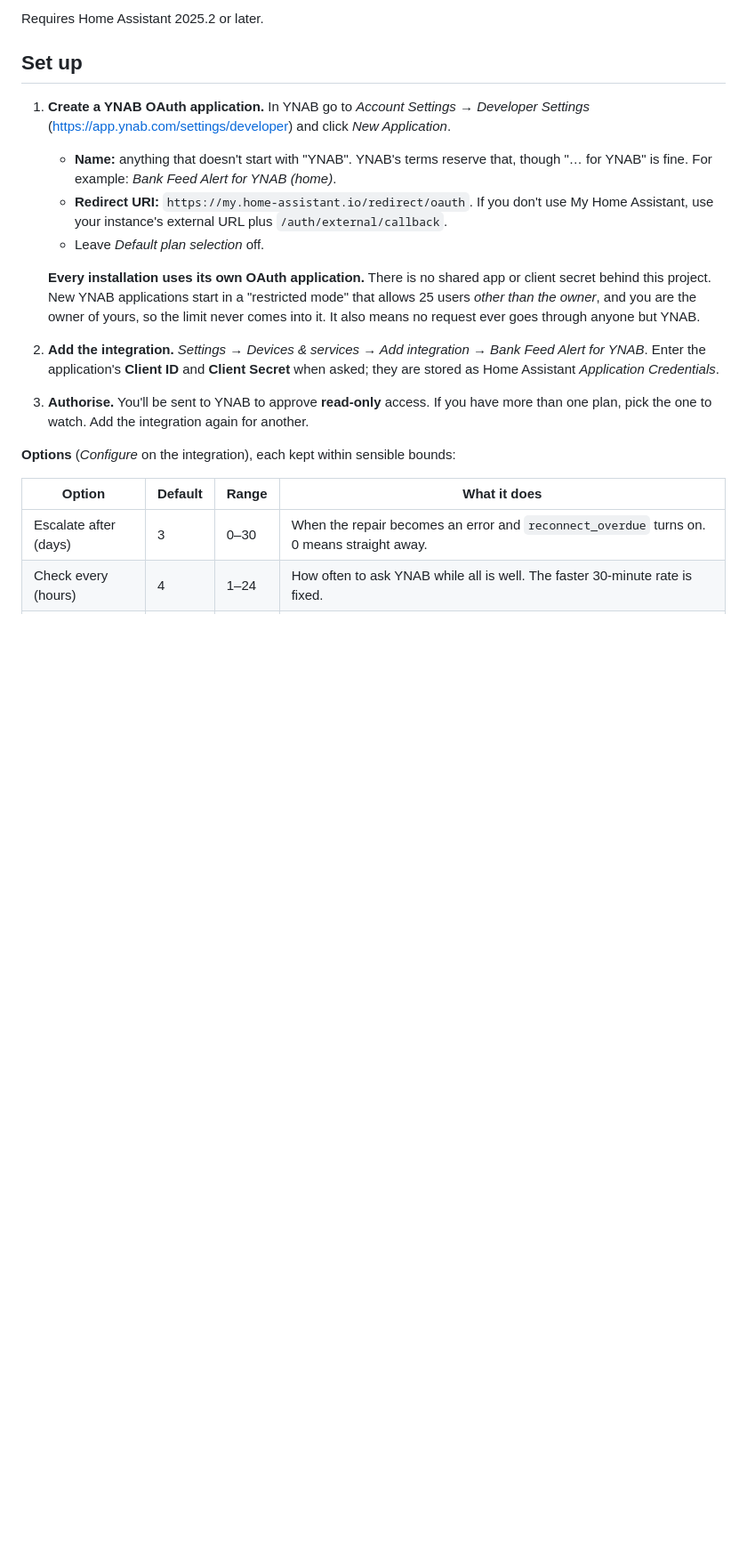
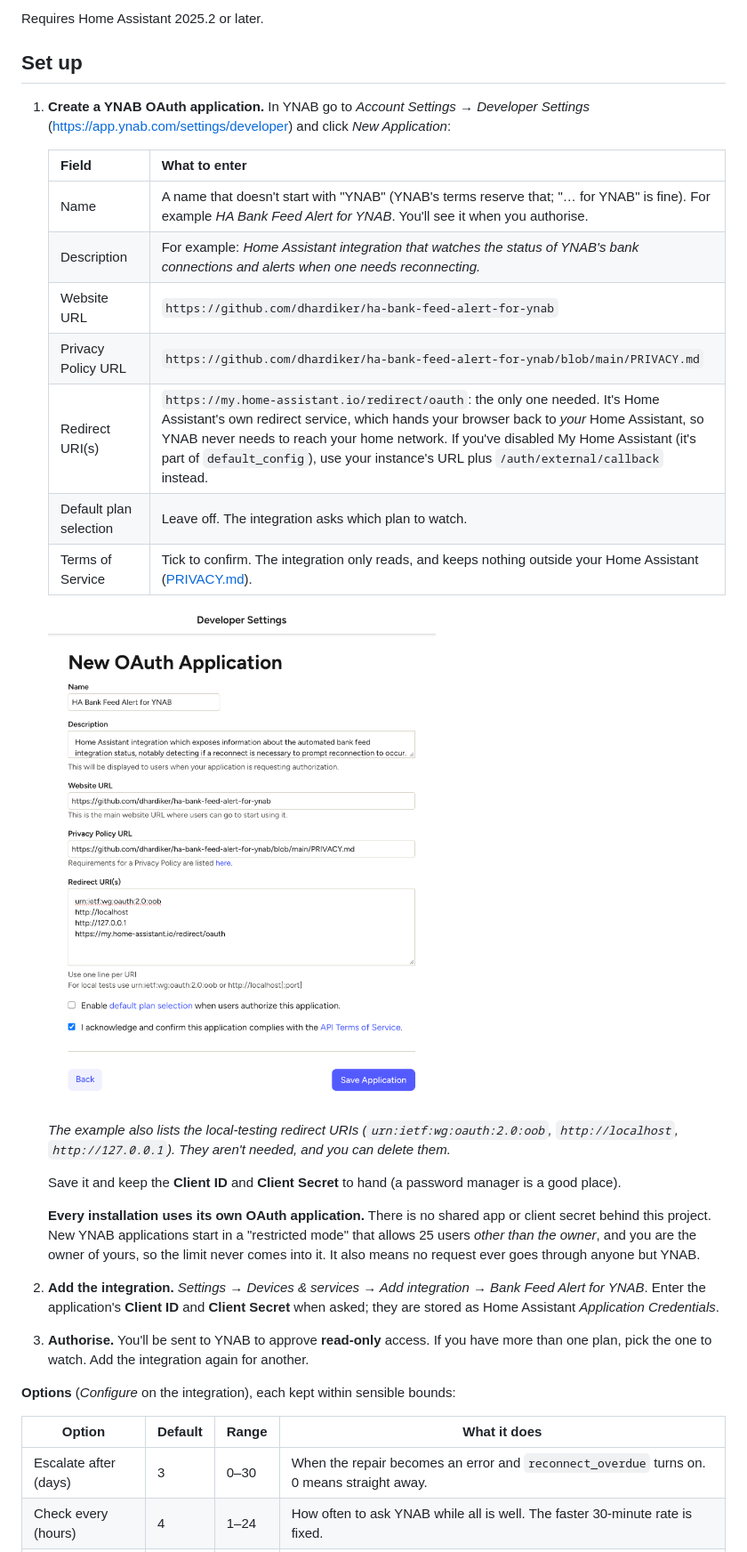
Before and after one commit to dhardiker/ha-bank-feed-alert-for-ynab, a Markdown page: README.md, the part around one of its changes. Shown at 89% size. Rendered like a GitHub page; pictures changed too: docs/images/ynab-new-oauth-application.png (added); blank space fills up the shorter version.

```diff
--- a/README.md
+++ b/README.md
@@ -59,13 +59,25 @@ Requires Home Assistant 2025.2 or later.
 ## Set up
 
 1. **Create a YNAB OAuth application.** In YNAB go to *Account Settings → Developer
-   Settings* (<https://app.ynab.com/settings/developer>) and click *New Application*.
-   - **Name:** anything that doesn't start with "YNAB". YNAB's terms reserve that,
-     though "… for YNAB" is fine. For example: *Bank Feed Alert for YNAB (home)*.
-   - **Redirect URI:** `https://my.home-assistant.io/redirect/oauth`. If you don't
-     use My Home Assistant, use your instance's external URL plus
-     `/auth/external/callback`.
-   - Leave *Default plan selection* off.
+   Settings* (<https://app.ynab.com/settings/developer>) and click *New Application*:
+
+   | Field | What to enter |
+   | --- | --- |
+   | Name | A name that doesn't start with "YNAB" (YNAB's terms reserve that; "… for YNAB" is fine). For example *HA Bank Feed Alert for YNAB*. You'll see it when you authorise. |
+   | Description | For example: *Home Assistant integration that watches the status of YNAB's bank connections and alerts when one needs reconnecting.* |
+   | Website URL | `https://github.com/dhardiker/ha-bank-feed-alert-for-ynab` |
+   | Privacy Policy URL | `https://github.com/dhardiker/ha-bank-feed-alert-for-ynab/blob/main/PRIVACY.md` |
+   | Redirect URI(s) | `https://my.home-assistant.io/redirect/oauth`: the only one needed. It's Home Assistant's own redirect service, which hands your browser back to *your* Home Assistant, so YNAB never needs to reach your home network. If you've disabled My Home Assistant (it's part of `default_config`), use your instance's URL plus `/auth/external/callback` instead. |
+   | Default plan selection | Leave off. The integration asks which plan to watch. |
+   | Terms of Service | Tick to confirm. The integration only reads, and keeps nothing outside your Home Assistant ([PRIVACY.md](PRIVACY.md)). |
+
+   ![YNAB's New OAuth Application form, filled in](docs/images/ynab-new-oauth-application.png)
+
+   *The example also lists the local-testing redirect URIs (`urn:ietf:wg:oauth:2.0:oob`,
+   `http://localhost`, `http://127.0.0.1`). They aren't needed, and you can delete them.*
+
+   Save it and keep the **Client ID** and **Client Secret** to hand (a password manager is a
+   good place).
 
    **Every installation uses its own OAuth application.** There is no shared app or
    client secret behind this project. New YNAB applications start in a "restricted mode"
```
Also changed, not shown: other parts of README.md (+21 -0 lines), PRIVACY.md (+4 -1 lines), 9 other files.
